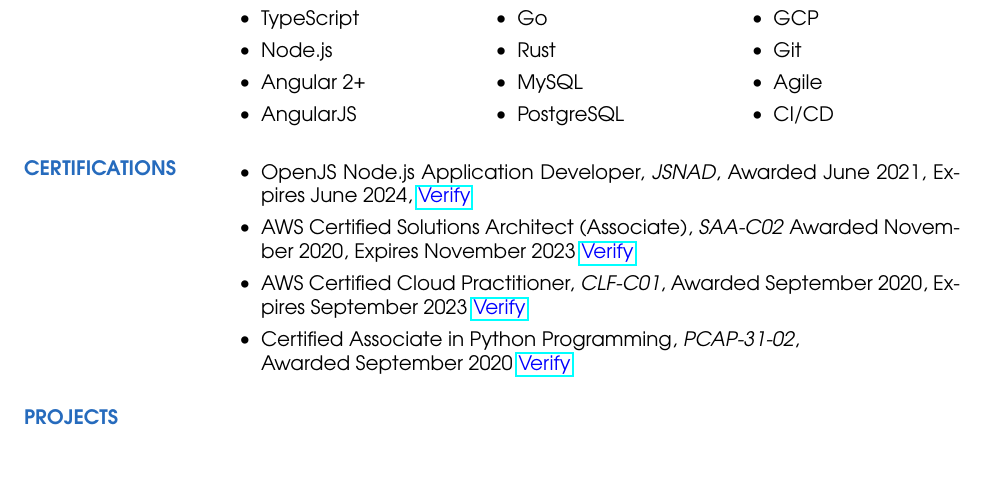
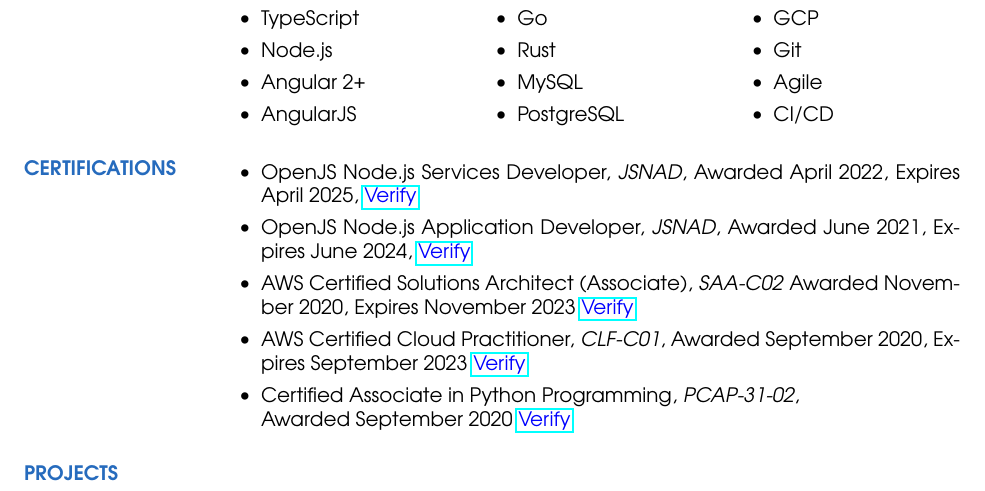
Before and after one commit to james-spears/resume, a LaTeX CV (src/resume.tex): part of page 3 of 4, cut so that both start at the same text, the shorter picture padded with empty space. Compiled offline with pdfLaTeX.

Commit message:
add jsnsd cert

```diff
--- a/src/resume.tex
+++ b/src/resume.tex
@@ -175,6 +175,9 @@
 
 	\section{\textcolor{NavyBlue}{CERTIFICATIONS}}
 	\begin{itemize} % \item[] prevents a bullet from appearing
+		\item OpenJS Node.js Services Developer, \textit{JSNAD}, Awarded April 2022, Expires April 2025,
+					\href{https://www.youracclaim.com/badges/d17570bd-2145-4cc2-9645-673fc3f6947e}{\textcolor{blue}{Verify}}
+
 		\item OpenJS Node.js Application Developer, \textit{JSNAD}, Awarded June 2021, Expires June 2024,
 		      \href{https://www.youracclaim.com/badges/76bcd62c-af5b-4957-b9ef-533403369d8d}{\textcolor{blue}{Verify}}
 
```
